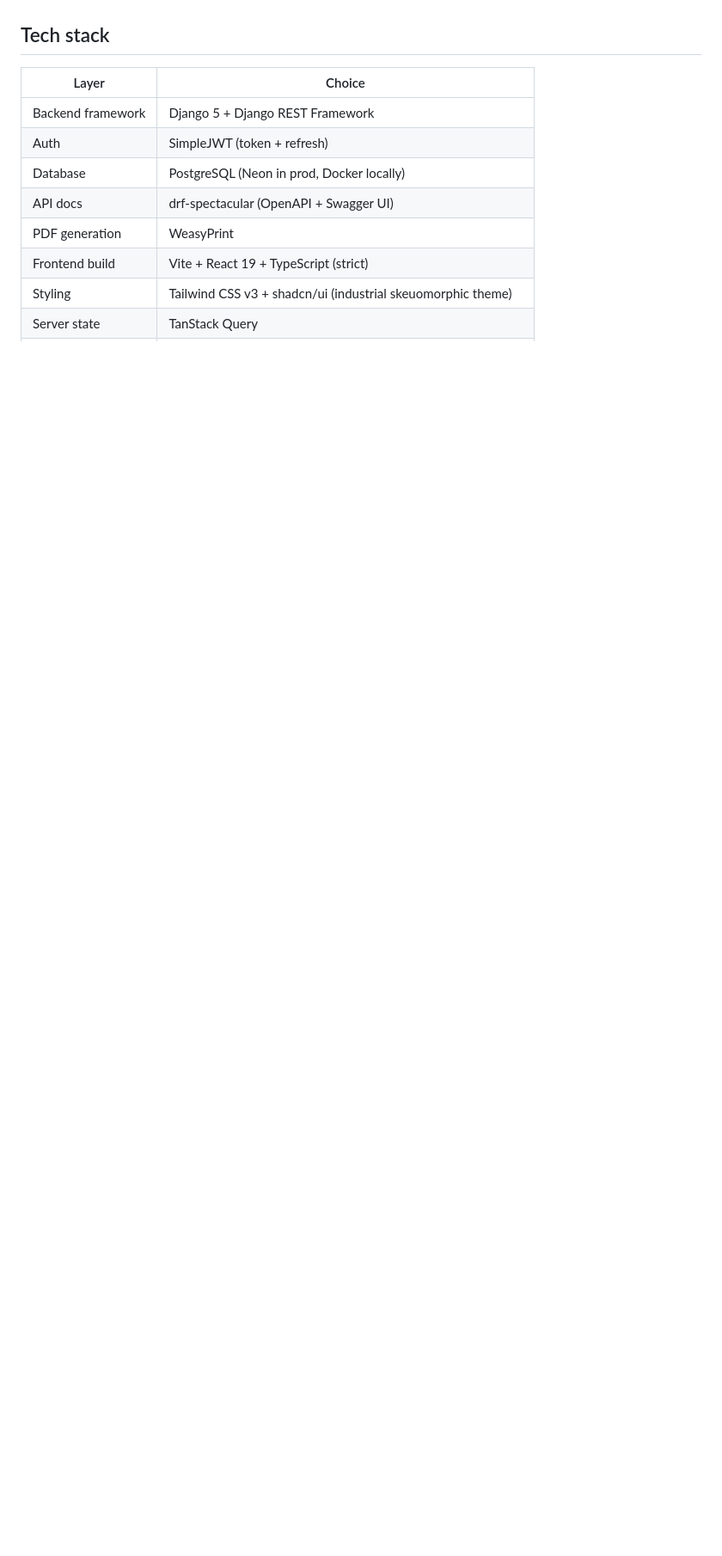
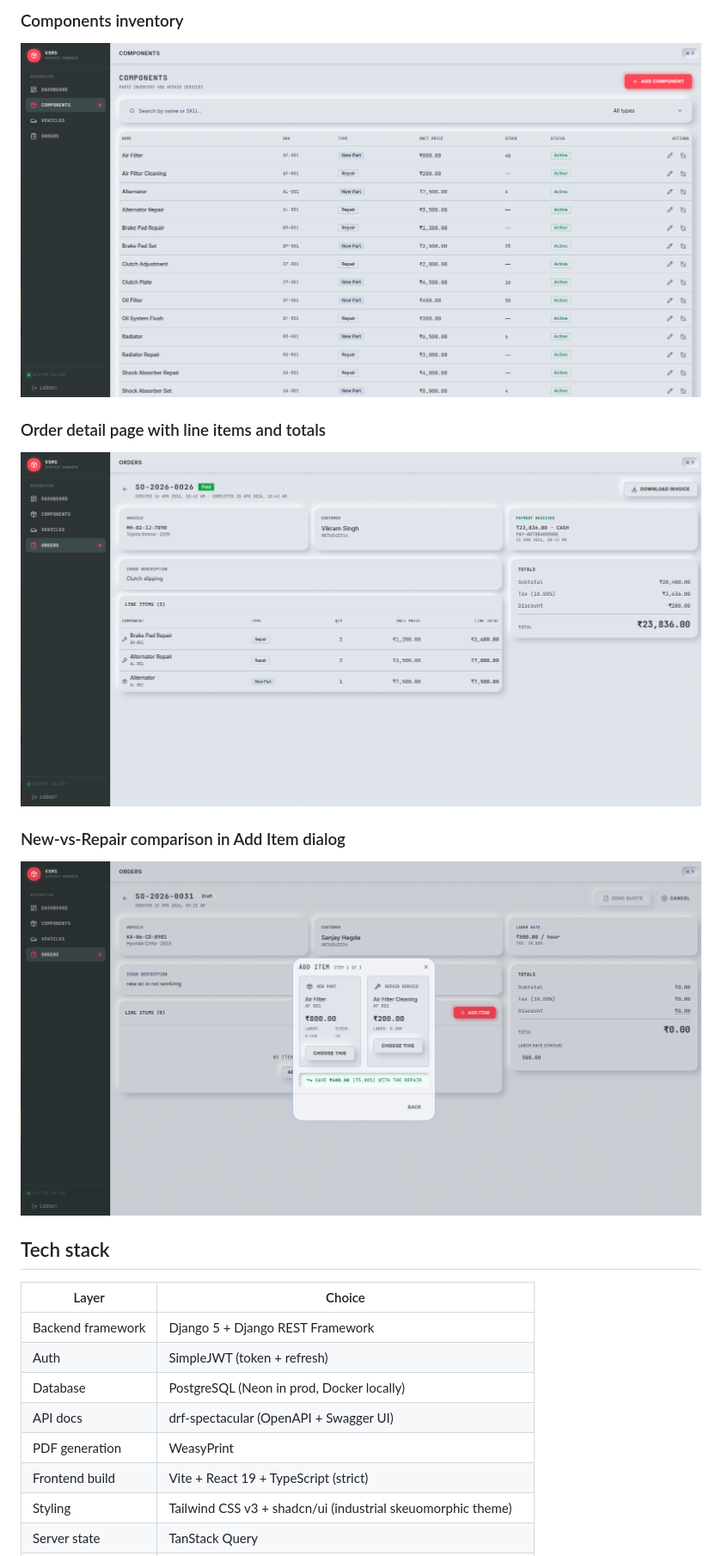
Before and after one commit to 0ritam/Vehicle-Management-System, a Markdown page: README.md, the part around the change printed below. Shown: that part at 86% size. GitHub-like rendering; pictures changed too: docs/screenshots/05-components.png (added), docs/screenshots/06-order-detail.png (added), docs/screenshots/07-add-item-compare.png (added); blank space fills up the shorter version.

```diff
--- a/README.md
+++ b/README.md
@@ -26,3 +42,14 @@ A full-stack workshop management application for vehicle service orders, parts i
+### Components inventory
+
+![Components](docs/screenshots/05-components.png)
+
+### Order detail page with line items and totals
+
+![Order detail](docs/screenshots/06-order-detail.png)
+
+### New-vs-Repair comparison in Add Item dialog
+
+![New vs Repair comparison](docs/screenshots/07-add-item-compare.png)
 
 ## Tech stack
 
```
Also changed, not shown: other parts of README.md (+18 -6 lines), docs/screenshots/01-landing.png (added), docs/screenshots/02-login.png (added), docs/screenshots/03-dashboard.png (added), 1 other file.
